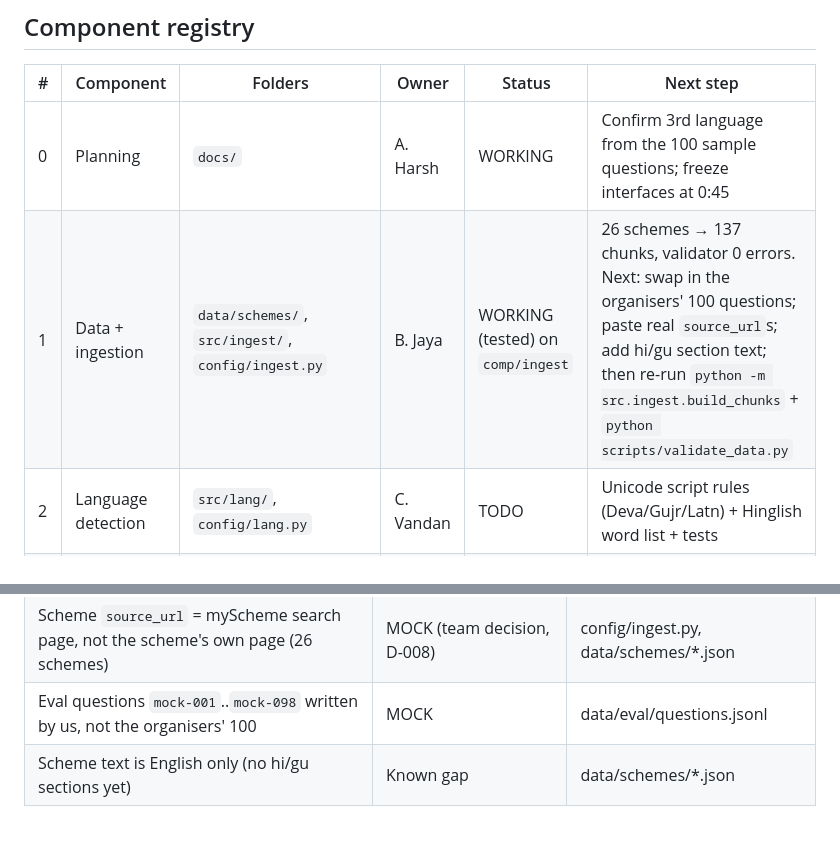
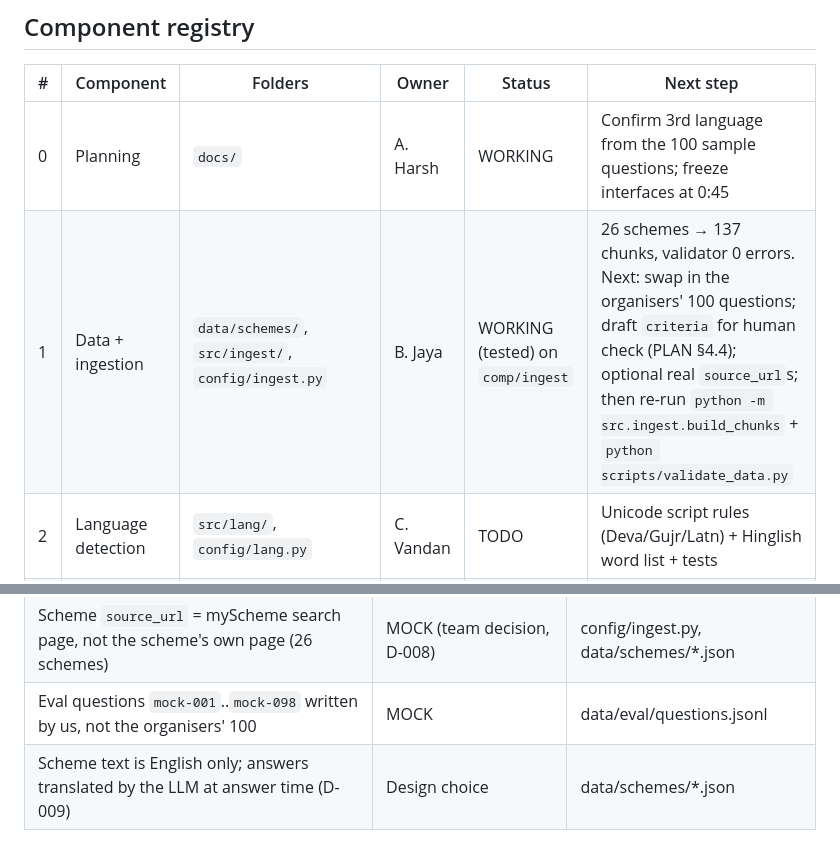
Before and after one commit to Vandan31/HCL-hackathon, a Markdown page: docs/COMPONENTS.md, 2 parts joined by grey strips. Drawn GitHub-style.

```diff
--- a/docs/COMPONENTS.md
+++ b/docs/COMPONENTS.md
@@ -22,7 +22,7 @@
 | # | Component | Folders | Owner | Status | Next step |
 |---|-----------|---------|-------|--------|-----------|
 | 0 | Planning | `docs/` | A. Harsh | WORKING | Confirm 3rd language from the 100 sample questions; freeze interfaces at 0:45 |
-| 1 | Data + ingestion | `data/schemes/`, `src/ingest/`, `config/ingest.py` | B. Jaya | WORKING (tested) on `comp/ingest` | 26 schemes → 137 chunks, validator 0 errors. Next: swap in the organisers' 100 questions; paste real `source_url`s; add hi/gu section text; then re-run `python -m src.ingest.build_chunks` + `python scripts/validate_data.py` |
+| 1 | Data + ingestion | `data/schemes/`, `src/ingest/`, `config/ingest.py` | B. Jaya | WORKING (tested) on `comp/ingest` | 26 schemes → 137 chunks, validator 0 errors. Next: swap in the organisers' 100 questions; draft `criteria` for human check (PLAN §4.4); optional real `source_url`s; then re-run `python -m src.ingest.build_chunks` + `python scripts/validate_data.py` |
 | 2 | Language detection | `src/lang/`, `config/lang.py` | C. Vandan | TODO | Unicode script rules (Deva/Gujr/Latn) + Hinglish word list + tests |
 | 3 | Retrieval | `src/retrieval/`, `config/retrieval.py` | C. Vandan | TODO | BM25 + BGE-M3 + RRF over `data/processed/`; MOCK chunks until ingest is ready |
 | 4 | Answer engine | `src/answer/`, `config/answer.py` | A. Harsh | TODO | Prompt → JSON {answer, citations, answerable}; citation check; refusal templates en/hi/gu/Hinglish |
@@ -78,4 +78,4 @@ Chunk `text` is the clean passage; retrieval adds scheme name + section to the s
 | All accuracy/latency numbers | Not measured yet | scripts/eval.py |
 | Scheme `source_url` = myScheme search page, not the scheme's own page (26 schemes) | MOCK (team decision, D-008) | config/ingest.py, data/schemes/*.json |
 | Eval questions `mock-001`..`mock-098` written by us, not the organisers' 100 | MOCK | data/eval/questions.jsonl |
-| Scheme text is English only (no hi/gu sections yet) | Known gap | data/schemes/*.json |
+| Scheme text is English only; answers translated by the LLM at answer time (D-009) | Design choice | data/schemes/*.json |
```
Also changed, not shown: docs/BOARD.md (+2 -0 lines).
